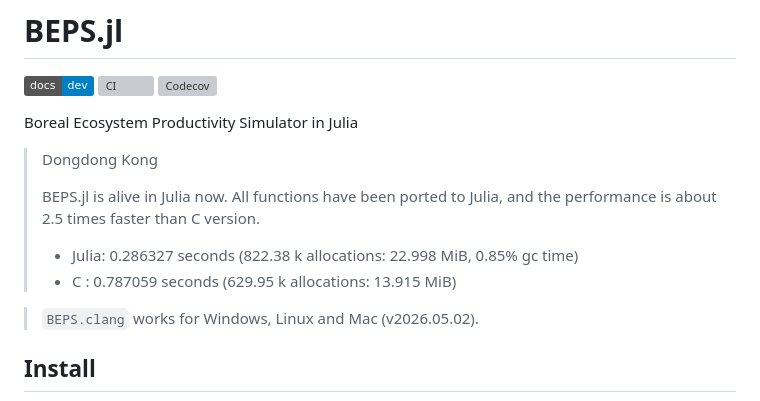
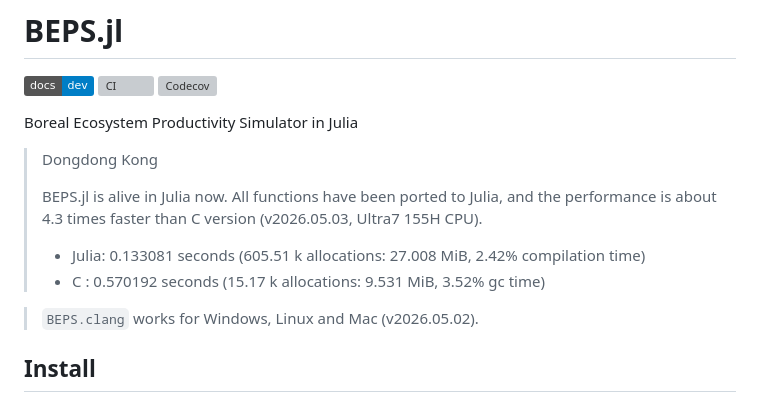
Before and after one commit to jl-pkgs/BEPS.jl, a Markdown page: README.md, the part around the change. Rendered like a GitHub page; badges without logos; grey boxes are pictures that could not be loaded.

Commit message:
计算效率翻倍, 4.3 times faster than C

```diff
--- a/README.md
+++ b/README.md
@@ -9,10 +9,10 @@ Boreal Ecosystem Productivity Simulator in Julia
 > Dongdong Kong
 >
 > BEPS.jl is alive in Julia now. All functions have been ported to Julia, and the
-> performance is about 2.5 times faster than C version.
+> performance is about 4.3 times faster than C version (v2026.05.03, Ultra7 155H CPU).
 >
-> - Julia: 0.286327 seconds (822.38 k allocations: 22.998 MiB, 0.85% gc time)
-> - C    : 0.787059 seconds (629.95 k allocations: 13.915 MiB)
+> - Julia: 0.133081 seconds (605.51 k allocations: 27.008 MiB, 2.42% compilation time)
+> - C    : 0.570192 seconds (15.17 k allocations: 9.531 MiB, 3.52% gc time)
 
 > `BEPS.clang` works for Windows, Linux and Mac (v2026.05.02).
 
```
